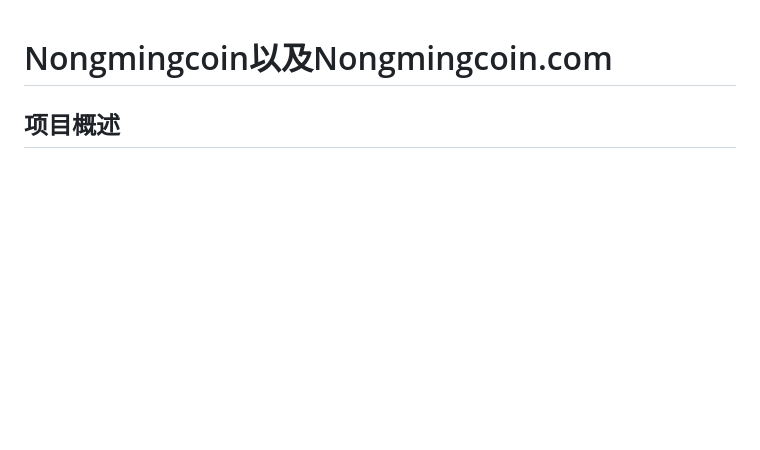
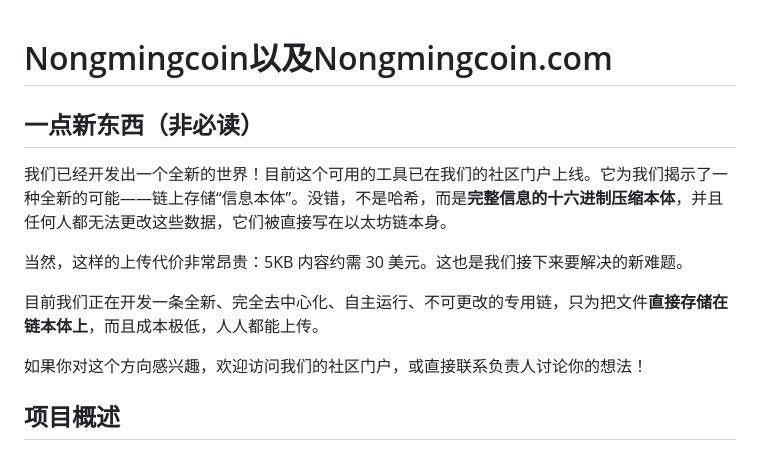
Before and after one commit to laonongming1/NONGMINGCOIN-V1.0, a Markdown page: README.md, the part around the change. Drawn GitHub-style; blank space fills up the shorter version.

```diff
--- a/README.md
+++ b/README.md
@@ -1,4 +1,14 @@
 # Nongmingcoin以及Nongmingcoin.com
+
+## 一点新东西（非必读）
+
+我们已经开发出一个全新的世界！目前这个可用的工具已在我们的社区门户上线。它为我们揭示了一种全新的可能——链上存储“信息本体”。没错，不是哈希，而是**完整信息的十六进制压缩本体**，并且任何人都无法更改这些数据，它们被直接写在以太坊链本身。
+
+当然，这样的上传代价非常昂贵：5KB 内容约需 30 美元。这也是我们接下来要解决的新难题。
+
+目前我们正在开发一条全新、完全去中心化、自主运行、不可更改的专用链，只为把文件**直接存储在链本体上**，而且成本极低，人人都能上传。
+
+如果你对这个方向感兴趣，欢迎访问我们的社区门户，或直接联系负责人讨论你的想法！
 
 ## 项目概述
 
```
